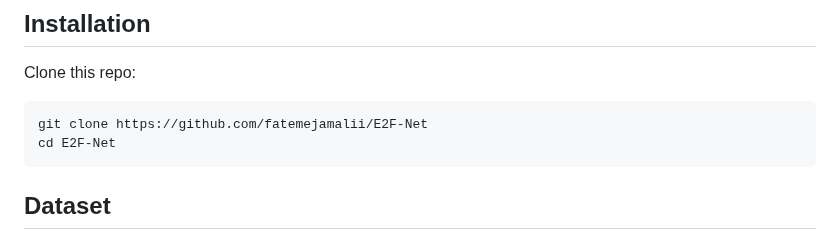
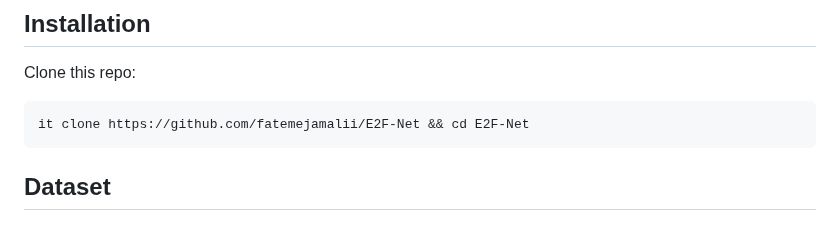
Before and after one commit to Fatemejamalii/E2F-Net, a Markdown page: README.md, the part around the change. Drawn GitHub-style.

````diff
--- a/README.md
+++ b/README.md
@@ -18,8 +18,7 @@ To setup everything you need check out the requirements.
 
 Clone this repo:
 ```
-git clone https://github.com/fatemejamalii/E2F-Net
-cd E2F-Net
+it clone https://github.com/fatemejamalii/E2F-Net && cd E2F-Net
 ```
 
 ## Dataset
````
